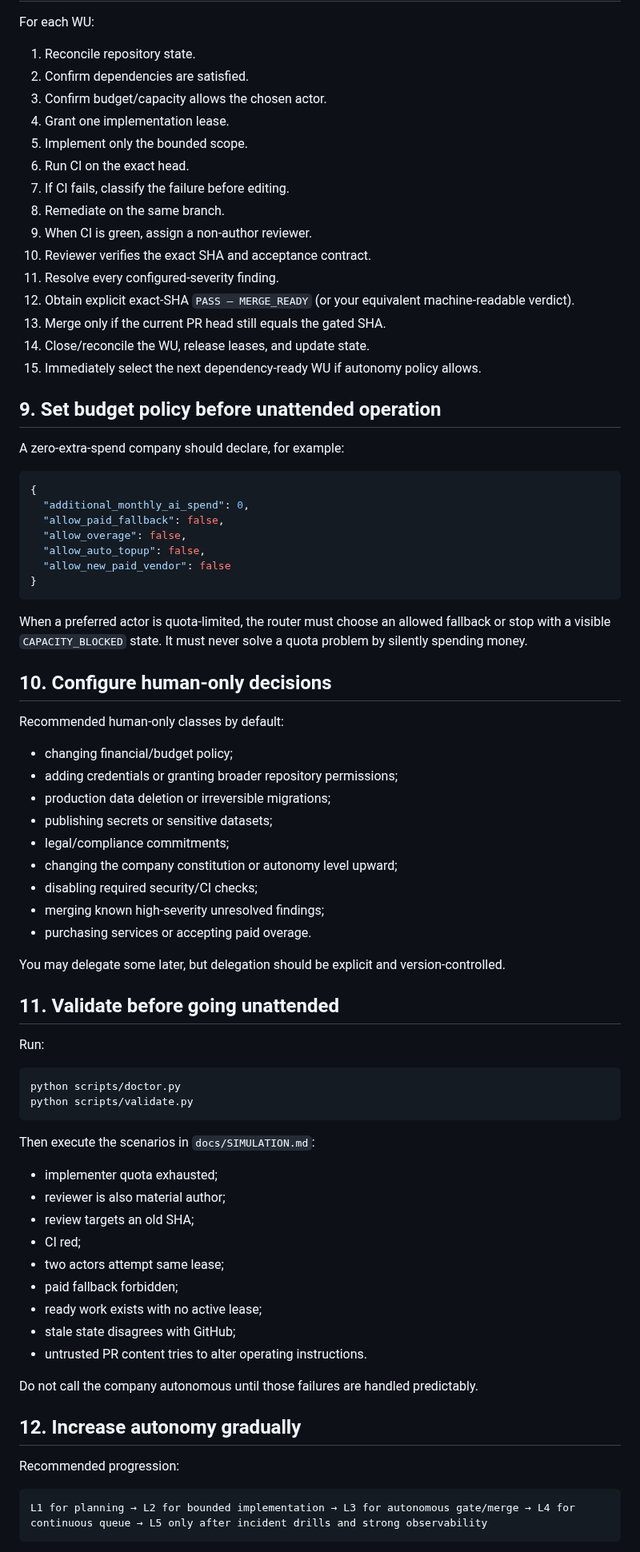
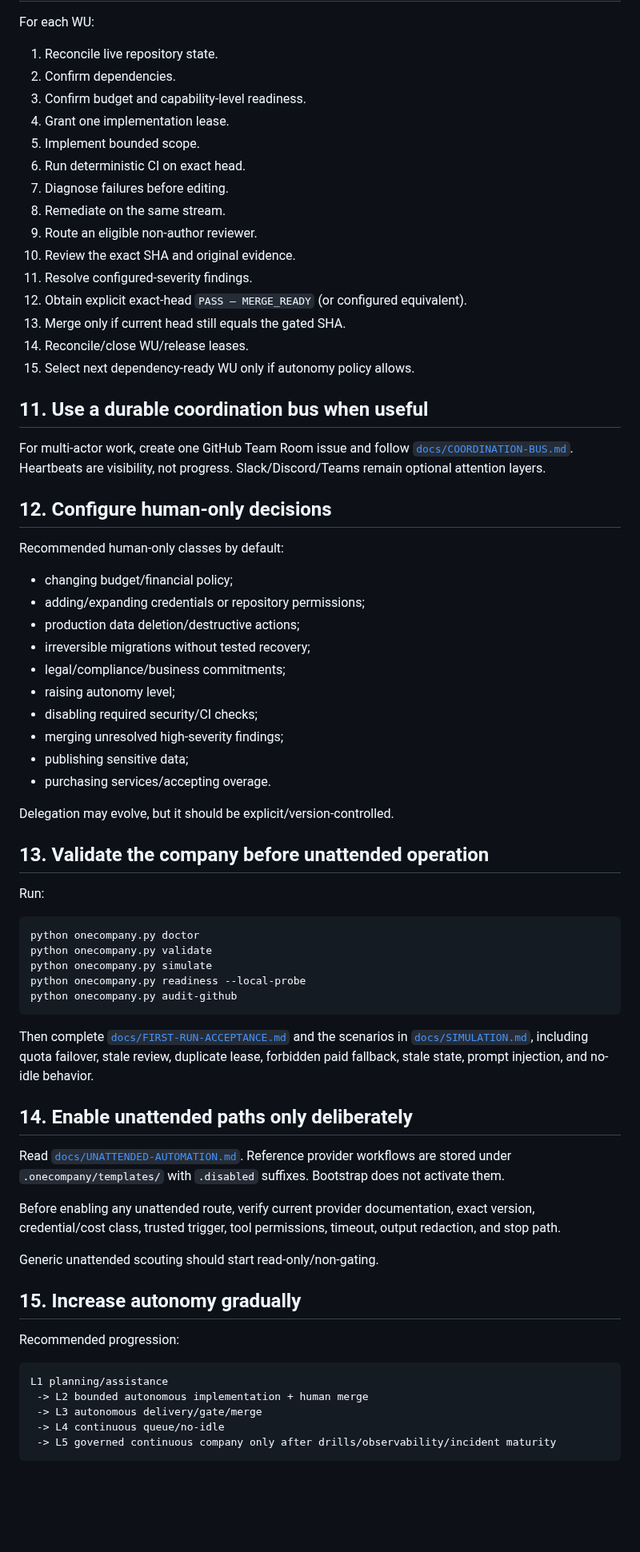
Before and after one commit to NTinkicht/OneCompany, a Markdown page: BOOTSTRAP.md, the part around one of its changes. Shown at 80% size. Rendered like a GitHub page; blank space fills up the shorter version.

Commit message:
docs: make bootstrap end-to-end and readiness-aware

````diff
--- a/BOOTSTRAP.md
+++ b/BOOTSTRAP.md
@@ -155,82 +172,74 @@ If the holder becomes unavailable, expire/release the lease and grant a **failov
 
 For each WU:
 
-1. Reconcile repository state.
-2. Confirm dependencies are satisfied.
-3. Confirm budget/capacity allows the chosen actor.
+1. Reconcile live repository state.
+2. Confirm dependencies.
+3. Confirm budget and capability-level readiness.
 4. Grant one implementation lease.
-5. Implement only the bounded scope.
-6. Run CI on the exact head.
-7. If CI fails, classify the failure before editing.
-8. Remediate on the same branch.
-9. When CI is green, assign a non-author reviewer.
-10. Reviewer verifies the exact SHA and acceptance contract.
-11. Resolve every configured-severity finding.
-12. Obtain explicit exact-SHA `PASS — MERGE_READY` (or your equivalent machine-readable verdict).
-13. Merge only if the current PR head still equals the gated SHA.
-14. Close/reconcile the WU, release leases, and update state.
-15. Immediately select the next dependency-ready WU if autonomy policy allows.
+5. Implement bounded scope.
+6. Run deterministic CI on exact head.
+7. Diagnose failures before editing.
+8. Remediate on the same stream.
+9. Route an eligible non-author reviewer.
+10. Review the exact SHA and original evidence.
+11. Resolve configured-severity findings.
+12. Obtain explicit exact-head `PASS — MERGE_READY` (or configured equivalent).
+13. Merge only if current head still equals the gated SHA.
+14. Reconcile/close WU/release leases.
+15. Select next dependency-ready WU only if autonomy policy allows.
 
-## 9. Set budget policy before unattended operation
+## 11. Use a durable coordination bus when useful
 
-A zero-extra-spend company should declare, for example:
+For multi-actor work, create one GitHub Team Room issue and follow [`docs/COORDINATION-BUS.md`](docs/COORDINATION-BUS.md). Heartbeats are visibility, not progress. Slack/Discord/Teams remain optional attention layers.
 
-```json
-{
-  "additional_monthly_ai_spend": 0,
-  "allow_paid_fallback": false,
-  "allow_overage": false,
-  "allow_auto_topup": false,
-  "allow_new_paid_vendor": false
-}
-```
-
-When a preferred actor is quota-limited, the router must choose an allowed fallback or stop with a visible `CAPACITY_BLOCKED` state. It must never solve a quota problem by silently spending money.
-
-## 10. Configure human-only decisions
+## 12. Configure human-only decisions
 
 Recommended human-only classes by default:
 
-- changing financial/budget policy;
-- adding credentials or granting broader repository permissions;
-- production data deletion or irreversible migrations;
-- publishing secrets or sensitive datasets;
-- legal/compliance commitments;
-- changing the company constitution or autonomy level upward;
+- changing budget/financial policy;
+- adding/expanding credentials or repository permissions;
+- production data deletion/destructive actions;
+- irreversible migrations without tested recovery;
+- legal/compliance/business commitments;
+- raising autonomy level;
 - disabling required security/CI checks;
-- merging known high-severity unresolved findings;
-- purchasing services or accepting paid overage.
+- merging unresolved high-severity findings;
+- publishing sensitive data;
+- purchasing services/accepting overage.
 
-You may delegate some later, but delegation should be explicit and version-controlled.
+Delegation may evolve, but it should be explicit/version-controlled.
 
-## 11. Validate before going unattended
+## 13. Validate the company before unattended operation
 
 Run:
 
 ```bash
-python scripts/doctor.py
-python scripts/validate.py
+python onecompany.py doctor
+python onecompany.py validate
+python onecompany.py simulate
+python onecompany.py readiness --local-probe
+python onecompany.py audit-github
 ```
 
-Then execute the scenarios in `docs/SIMULATION.md`:
+Then complete [`docs/FIRST-RUN-ACCEPTANCE.md`](docs/FIRST-RUN-ACCEPTANCE.md) and the scenarios in [`docs/SIMULATION.md`](docs/SIMULATION.md), including quota failover, stale review, duplicate lease, forbidden paid fallback, stale state, prompt injection, and no-idle behavior.
 
-- implementer quota exhausted;
-- reviewer is also material author;
-- review targets an old SHA;
-- CI red;
-- two actors attempt same lease;
-- paid fallback forbidden;
-- ready work exists with no active lease;
-- stale state disagrees with GitHub;
-- untrusted PR content tries to alter operating instructions.
+## 14. Enable unattended paths only deliberately
 
-Do not call the company autonomous until those failures are handled predictably.
+Read [`docs/UNATTENDED-AUTOMATION.md`](docs/UNATTENDED-AUTOMATION.md). Reference provider workflows are stored under `.onecompany/templates/` with `.disabled` suffixes. Bootstrap does not activate them.
 
-## 12. Increase autonomy gradually
+Before enabling any unattended route, verify current provider documentation, exact version, credential/cost class, trusted trigger, tool permissions, timeout, output redaction, and stop path.
+
+Generic unattended scouting should start read-only/non-gating.
+
+## 15. Increase autonomy gradually
 
 Recommended progression:
 
 ```text
-L1 for planning → L2 for bounded implementation → L3 for autonomous gate/merge → L4 for continuous queue → L5 only after incident drills and strong observability
+L1 planning/assistance
+ -> L2 bounded autonomous implementation + human merge
+ -> L3 autonomous delivery/gate/merge
+ -> L4 continuous queue/no-idle
+ -> L5 governed continuous company only after drills/observability/incident maturity
 ```
 
````
Also changed, not shown: other parts of BOOTSTRAP.md (+80 -57 lines).
